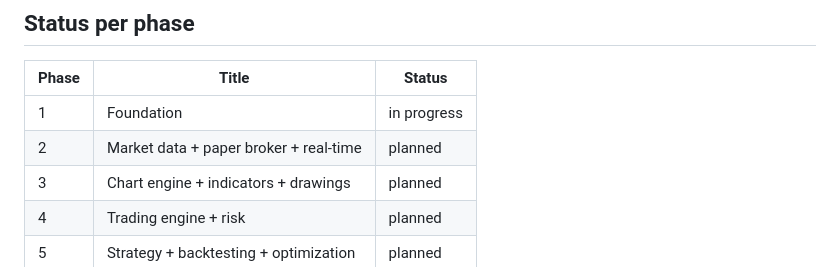
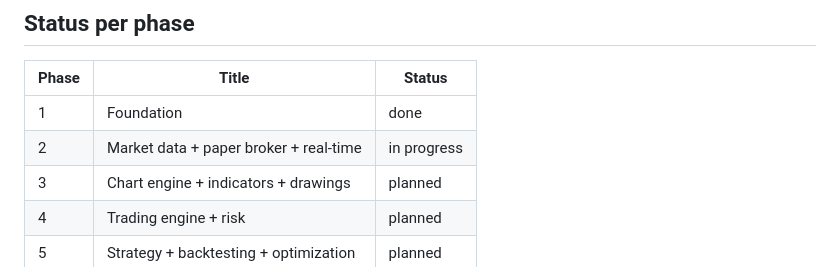
Before and after one commit to Deborah992567/entryx, a Markdown page: docs/ROADMAP.md, the part around one of its changes. GitHub-like rendering.

Commit message:
docs: mark Phase 1 done, Phase 2 in progress

```diff
--- a/docs/ROADMAP.md
+++ b/docs/ROADMAP.md
@@ -99,8 +99,8 @@ Legend: `[x]` done · `[~]` in progress · `[ ]` planned
 
 | Phase | Title | Status |
 |---|---|---|
-| 1 | Foundation | in progress |
-| 2 | Market data + paper broker + real-time | planned |
+| 1 | Foundation | done |
+| 2 | Market data + paper broker + real-time | in progress |
 | 3 | Chart engine + indicators + drawings | planned |
 | 4 | Trading engine + risk | planned |
 | 5 | Strategy + backtesting + optimization | planned |
```
Also changed, not shown: other parts of docs/ROADMAP.md (+10 -10 lines).
